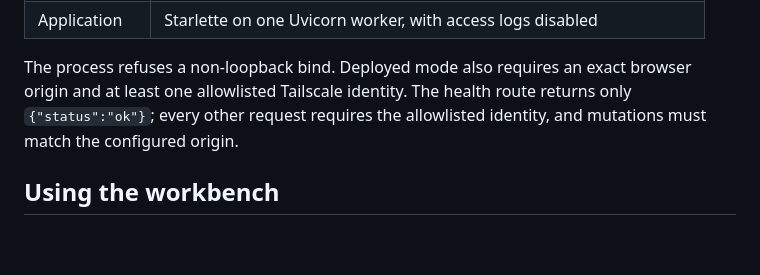
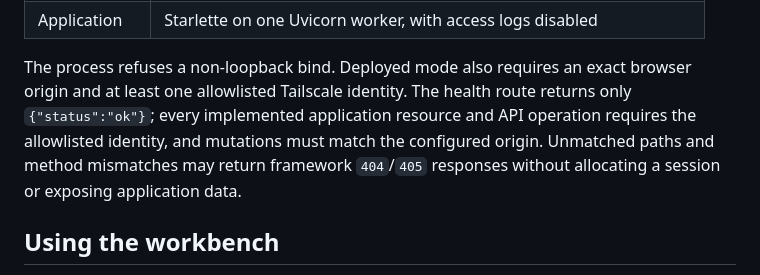
Before and after one commit to deucebucket/clanker, a Markdown page: docs/CLANKER_LM_WEB.md, the part around the change. Rendered like a GitHub page; blank space fills up the shorter version.

Commit message:
docs(web): clarify unauthenticated route misses

```diff
--- a/docs/CLANKER_LM_WEB.md
+++ b/docs/CLANKER_LM_WEB.md
@@ -28,8 +28,10 @@ allowlisted Tailnet browser
 
 The process refuses a non-loopback bind. Deployed mode also requires an exact
 browser origin and at least one allowlisted Tailscale identity. The health route
-returns only `{"status":"ok"}`; every other request requires the allowlisted
-identity, and mutations must match the configured origin.
+returns only `{"status":"ok"}`; every implemented application resource and API
+operation requires the allowlisted identity, and mutations must match the
+configured origin. Unmatched paths and method mismatches may return framework
+`404`/`405` responses without allocating a session or exposing application data.
 
 ## Using the workbench
 
```
